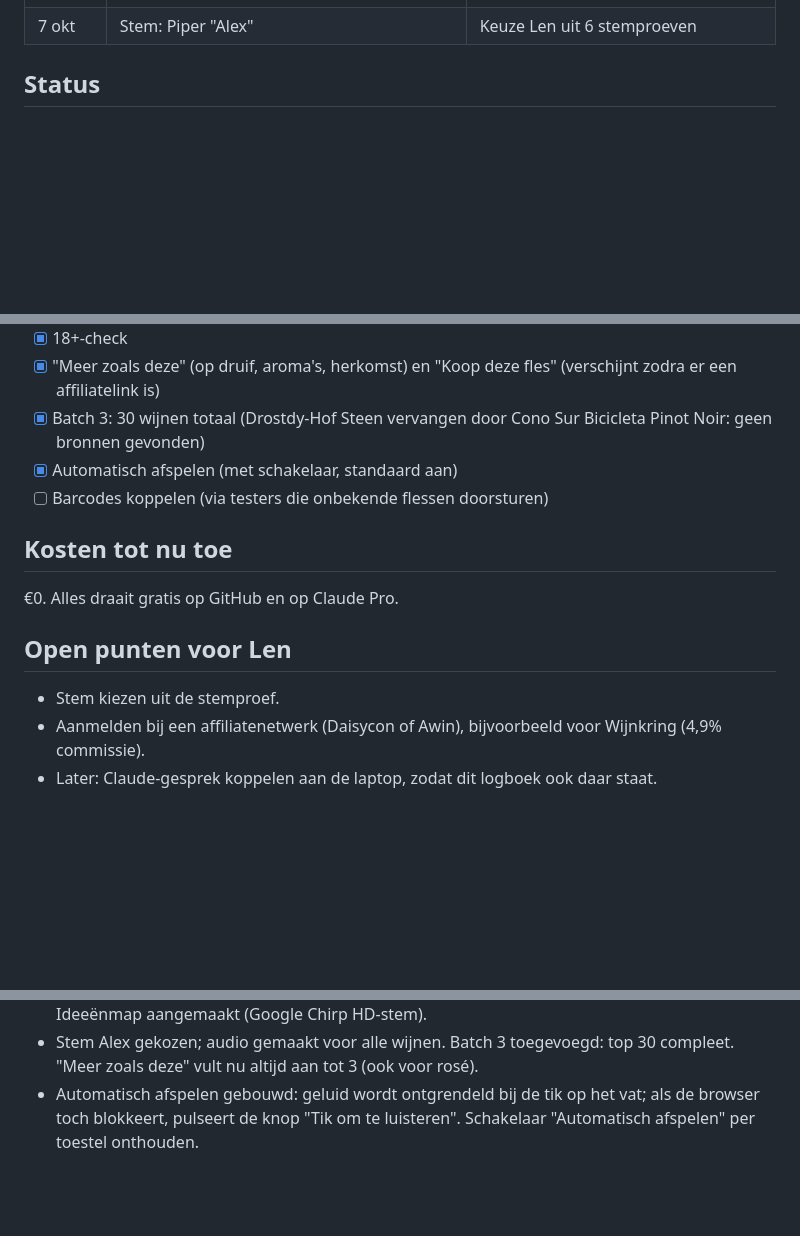
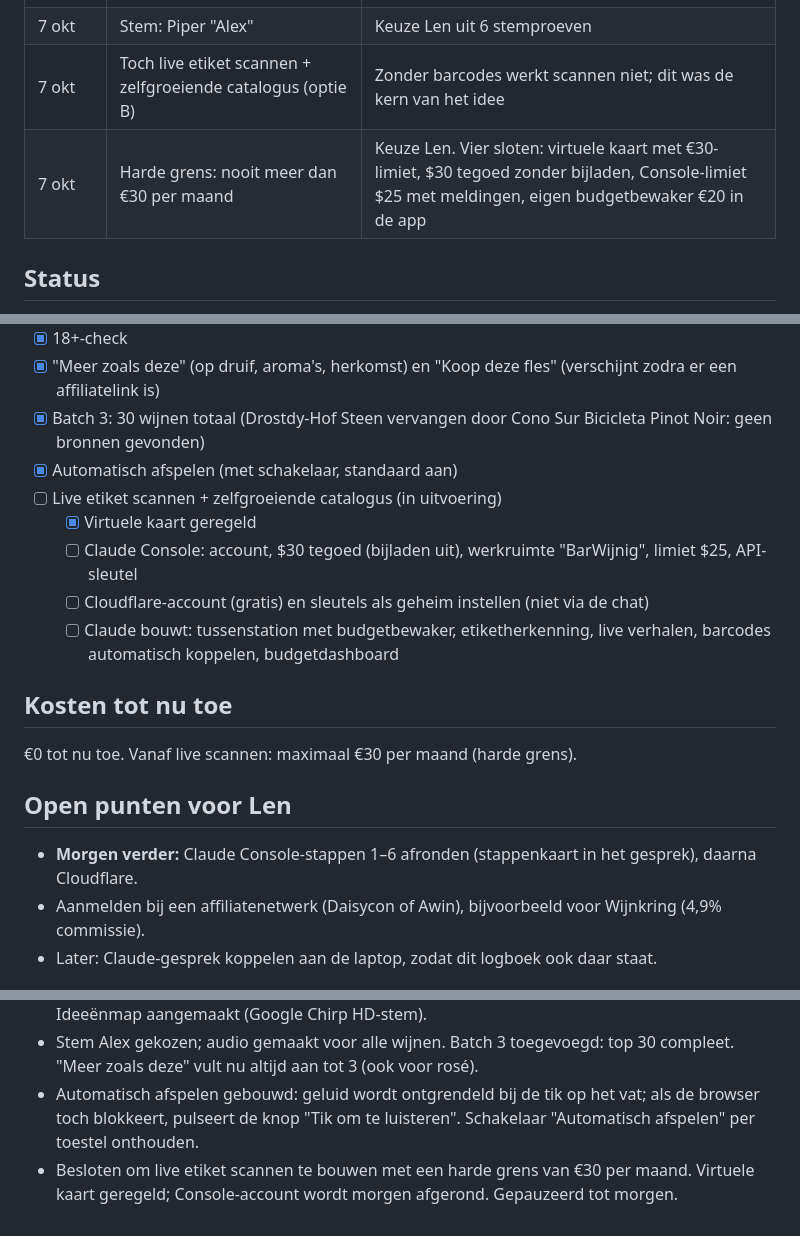
Before and after one commit to LenVanUuden/BarWijnig, a Markdown page: BarWijnig.md, 3 parts joined by grey strips. Drawn GitHub-style; blank space fills up the shorter version.

Commit message:
Logboek: besluit live scannen, budgetgrens €30, stand van zaken voor morgen
Co-Authored-By: Claude Opus 5.5 <noreply@anthropic.com>
Claude-Session: https://claude.ai/code/session_019ihPT9MfotWn11yxi3cxWj

```diff
--- a/BarWijnig.md
+++ b/BarWijnig.md
@@ -32,6 +32,8 @@ Scan een wijnfles en hoor meteen het verhaal van die wijn, zoals Hitster dat doe
 | 7 okt | Verdienmodel: affiliate via "Koop deze fles" en "Meer zoals deze" | Geld op het moment van hoogste interesse |
 | 7 okt | Eerst gratis Piper-stem testen; Google Chirp 3 HD in de ideeënmap | Geen creditcard nodig in de testfase |
 | 7 okt | Stem: Piper "Alex" | Keuze Len uit 6 stemproeven |
+| 7 okt | Toch live etiket scannen + zelfgroeiende catalogus (optie B) | Zonder barcodes werkt scannen niet; dit was de kern van het idee |
+| 7 okt | Harde grens: nooit meer dan €30 per maand | Keuze Len. Vier sloten: virtuele kaart met €30-limiet, $30 tegoed zonder bijladen, Console-limiet $25 met meldingen, eigen budgetbewaker €20 in de app |
 
 ## Status
 - [x] Basis-app online (scannen, zoeken, verhaal, onbekende fles)
@@ -43,13 +45,17 @@ Scan een wijnfles en hoor meteen het verhaal van die wijn, zoals Hitster dat doe
 - [x] "Meer zoals deze" (op druif, aroma's, herkomst) en "Koop deze fles" (verschijnt zodra er een affiliatelink is)
 - [x] Batch 3: 30 wijnen totaal (Drostdy-Hof Steen vervangen door Cono Sur Bicicleta Pinot Noir: geen bronnen gevonden)
 - [x] Automatisch afspelen (met schakelaar, standaard aan)
-- [ ] Barcodes koppelen (via testers die onbekende flessen doorsturen)
+- [ ] Live etiket scannen + zelfgroeiende catalogus (in uitvoering)
+  - [x] Virtuele kaart geregeld
+  - [ ] Claude Console: account, $30 tegoed (bijladen uit), werkruimte "BarWijnig", limiet $25, API-sleutel
+  - [ ] Cloudflare-account (gratis) en sleutels als geheim instellen (niet via de chat)
+  - [ ] Claude bouwt: tussenstation met budgetbewaker, etiketherkenning, live verhalen, barcodes automatisch koppelen, budgetdashboard
 
 ## Kosten tot nu toe
-€0. Alles draait gratis op GitHub en op Claude Pro.
+€0 tot nu toe. Vanaf live scannen: maximaal €30 per maand (harde grens).
 
 ## Open punten voor Len
-- Stem kiezen uit de stemproef.
+- **Morgen verder:** Claude Console-stappen 1–6 afronden (stappenkaart in het gesprek), daarna Cloudflare.
 - Aanmelden bij een affiliatenetwerk (Daisycon of Awin), bijvoorbeeld voor Wijnkring (4,9% commissie).
 - Later: Claude-gesprek koppelen aan de laptop, zodat dit logboek ook daar staat.
 
@@ -65,3 +71,4 @@ Scan een wijnfles en hoor meteen het verhaal van die wijn, zoals Hitster dat doe
 - 18+-check gebouwd (één keer per toestel). "Meer wijnen zoals deze" gebouwd op basis van de proefkaart. Spotify-knop vervangen door een eigen Luister-knop (actief zodra er audio is). Ideeënmap aangemaakt (Google Chirp HD-stem).
 - Stem Alex gekozen; audio gemaakt voor alle wijnen. Batch 3 toegevoegd: top 30 compleet. "Meer zoals deze" vult nu altijd aan tot 3 (ook voor rosé).
 - Automatisch afspelen gebouwd: geluid wordt ontgrendeld bij de tik op het vat; als de browser toch blokkeert, pulseert de knop "Tik om te luisteren". Schakelaar "Automatisch afspelen" per toestel onthouden.
+- Besloten om live etiket scannen te bouwen met een harde grens van €30 per maand. Virtuele kaart geregeld; Console-account wordt morgen afgerond. Gepauzeerd tot morgen.
```
